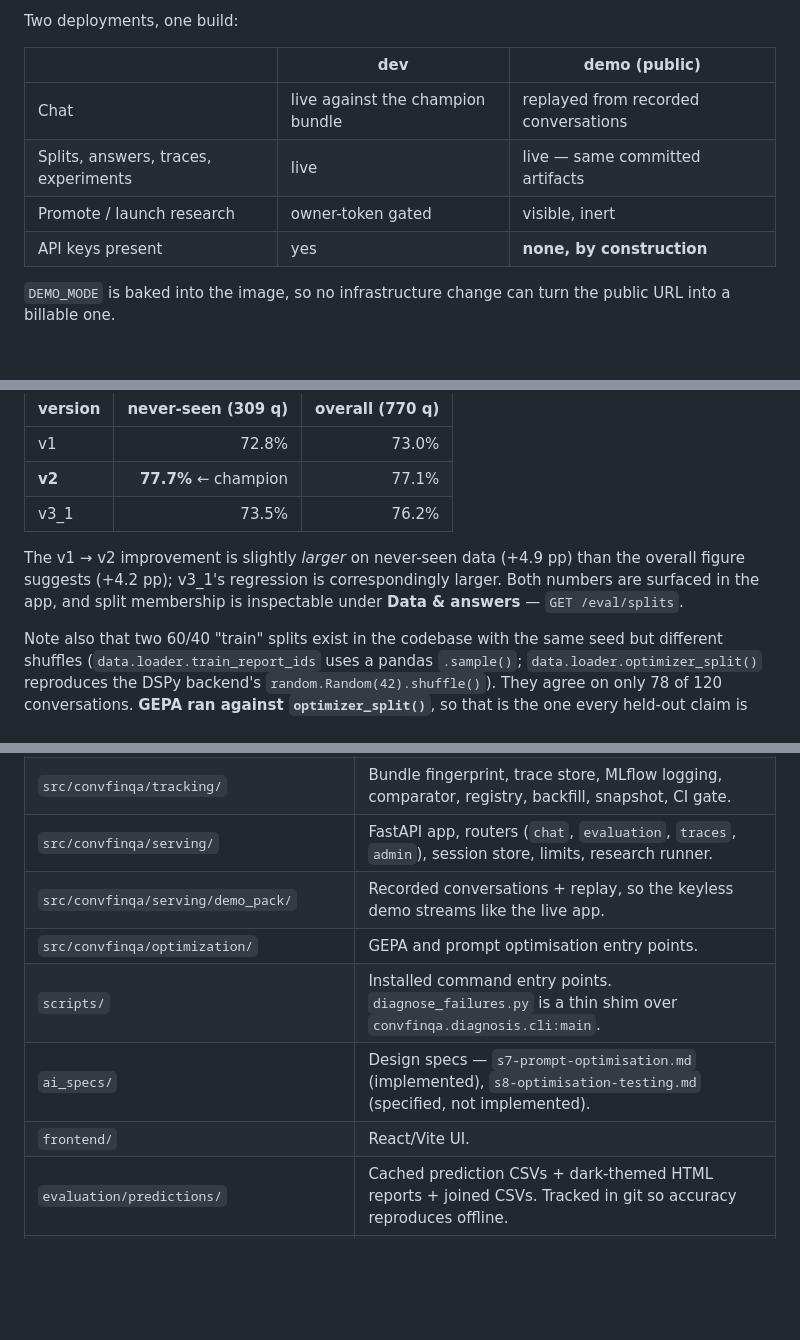
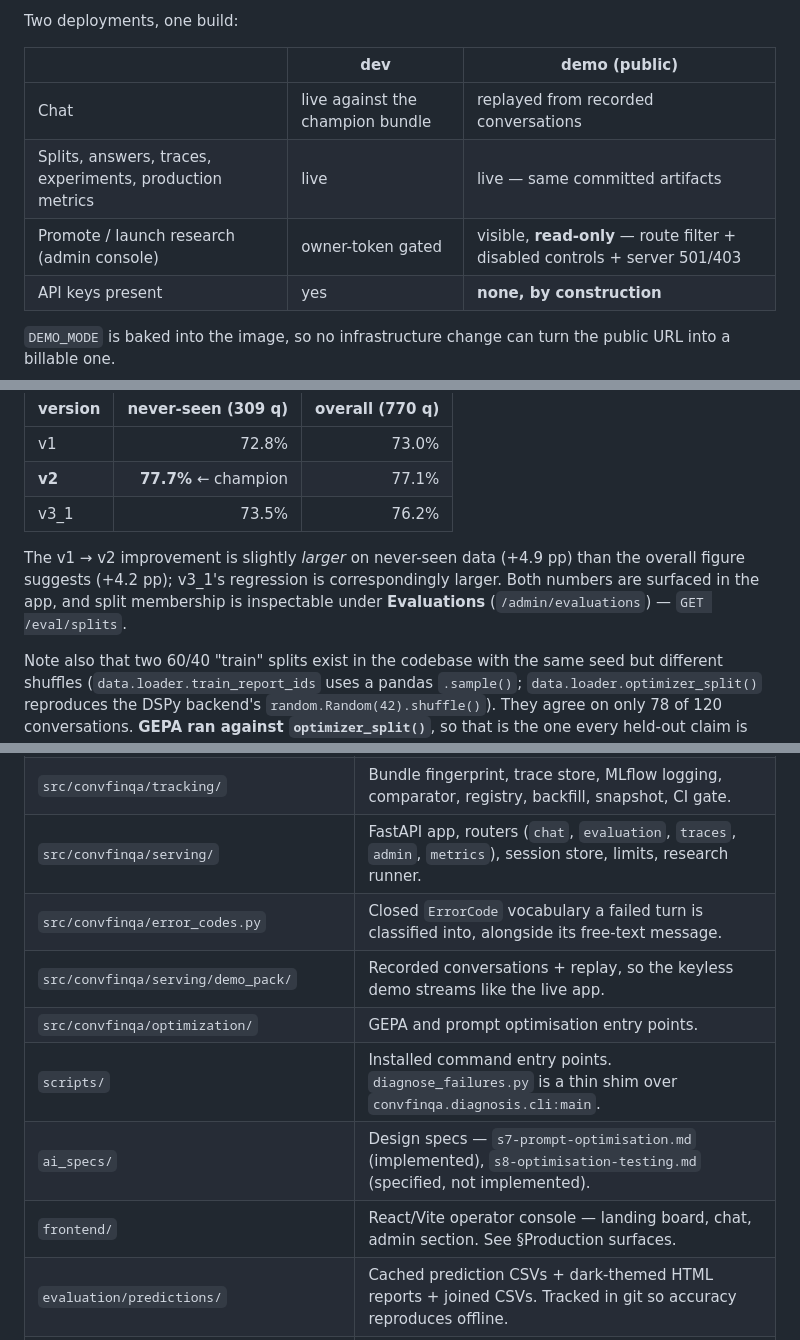
Before and after one commit to nmp-dsci/ConvFinQA-agent, a Markdown page: README.md, 3 parts joined by grey strips. Rendered like a GitHub page; blank space fills up the shorter version.

```diff
--- a/README.md
+++ b/README.md
@@ -7,8 +7,8 @@ Two deployments, one build:
 | | dev | demo (public) |
 |---|---|---|
 | Chat | live against the champion bundle | replayed from recorded conversations |
-| Splits, answers, traces, experiments | live | live — same committed artifacts |
-| Promote / launch research | owner-token gated | visible, inert |
+| Splits, answers, traces, experiments, production metrics | live | live — same committed artifacts |
+| Promote / launch research (admin console) | owner-token gated | visible, **read-only** — route filter + disabled controls + server 501/403 |
 | API keys present | yes | **none, by construction** |
 
 `DEMO_MODE` is baked into the image, so no infrastructure change can turn the public URL into a billable one.
@@ -27,7 +27,7 @@ The scored set is all 200 sampled conversations (770 questions), and **GEPA trai
 | **v2**  | **77.7%** ← champion | 77.1%         |
 | v3_1    | 73.5%              | 76.2%           |
 
-The v1 → v2 improvement is slightly *larger* on never-seen data (+4.9 pp) than the overall figure suggests (+4.2 pp); v3_1's regression is correspondingly larger. Both numbers are surfaced in the app, and split membership is inspectable under **Data & answers** — `GET /eval/splits`.
+The v1 → v2 improvement is slightly *larger* on never-seen data (+4.9 pp) than the overall figure suggests (+4.2 pp); v3_1's regression is correspondingly larger. Both numbers are surfaced in the app, and split membership is inspectable under **Evaluations** (`/admin/evaluations`) — `GET /eval/splits`.
 
 Note also that two 60/40 "train" splits exist in the codebase with the same seed but different shuffles (`data.loader.train_report_ids` uses a pandas `.sample()`; `data.loader.optimizer_split()` reproduces the DSPy backend's `random.Random(42).shuffle()`). They agree on only 78 of 120 conversations. **GEPA ran against `optimizer_split()`**, so that is the one every held-out claim is measured against.
 
@@ -196,12 +213,13 @@ The repository uses a `src/convfinqa/` package layout. No Python modules remain
 | `src/convfinqa/diagnosis/` | s7 diagnose → route+fix → verify harness (per-case prompt improvement). CLI implementation lives in `diagnosis/cli.py`. |
 | `src/convfinqa/llm.py` | **The single LLM choke point.** Every model is built here; retry/timeout policy and the demo gate live here and nowhere else. |
 | `src/convfinqa/tracking/` | Bundle fingerprint, trace store, MLflow logging, comparator, registry, backfill, snapshot, CI gate. |
-| `src/convfinqa/serving/` | FastAPI app, routers (`chat`, `evaluation`, `traces`, `admin`), session store, limits, research runner. |
+| `src/convfinqa/serving/` | FastAPI app, routers (`chat`, `evaluation`, `traces`, `admin`, `metrics`), session store, limits, research runner. |
+| `src/convfinqa/error_codes.py` | Closed `ErrorCode` vocabulary a failed turn is classified into, alongside its free-text message. |
 | `src/convfinqa/serving/demo_pack/` | Recorded conversations + replay, so the keyless demo streams like the live app. |
 | `src/convfinqa/optimization/` | GEPA and prompt optimisation entry points. |
 | `scripts/` | Installed command entry points. `diagnose_failures.py` is a thin shim over `convfinqa.diagnosis.cli:main`. |
 | `ai_specs/` | Design specs — `s7-prompt-optimisation.md` (implemented), `s8-optimisation-testing.md` (specified, not implemented). |
-| `frontend/` | React/Vite UI. |
+| `frontend/` | React/Vite operator console — landing board, chat, admin section. See §Production surfaces. |
 | `evaluation/predictions/` | Cached prediction CSVs + dark-themed HTML reports + joined CSVs. Tracked in git so accuracy reproduces offline. |
 | `evaluation/diagnostics/` | s7 harness stores (`rules_*`, `rule_attempts_*`, `diagnostic_results_*`, …). Tracked in git. |
 | `runs/` | GEPA optimization artifacts (`optimized_runner.json`). Tracked in git so prior runs are usable on any clone. |
```
Also changed, not shown: other parts of README.md (+31 -11 lines), AGENTS.md (+9 -6 lines).
